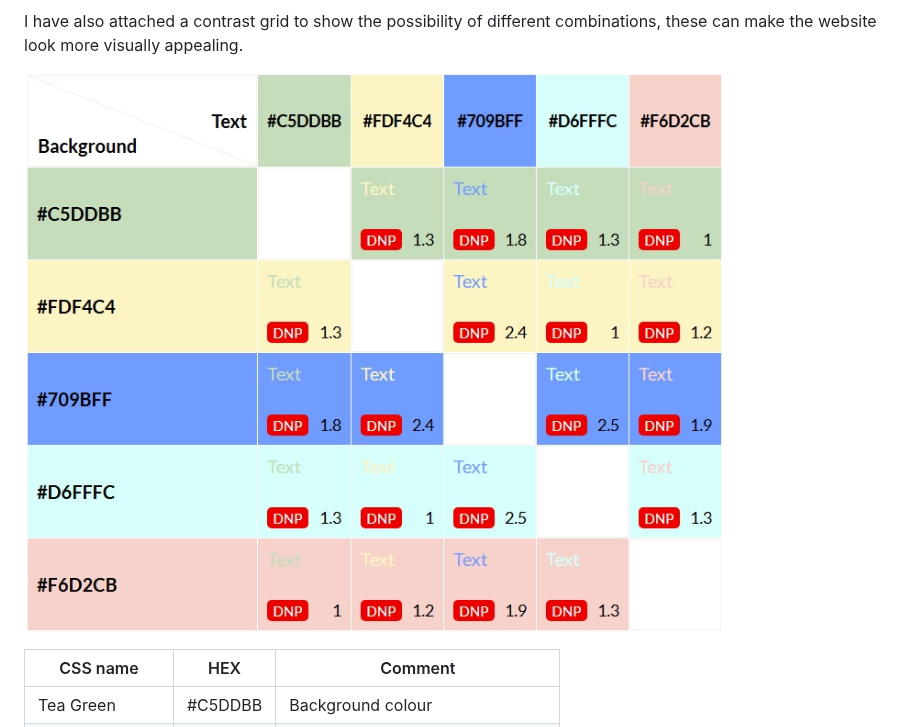
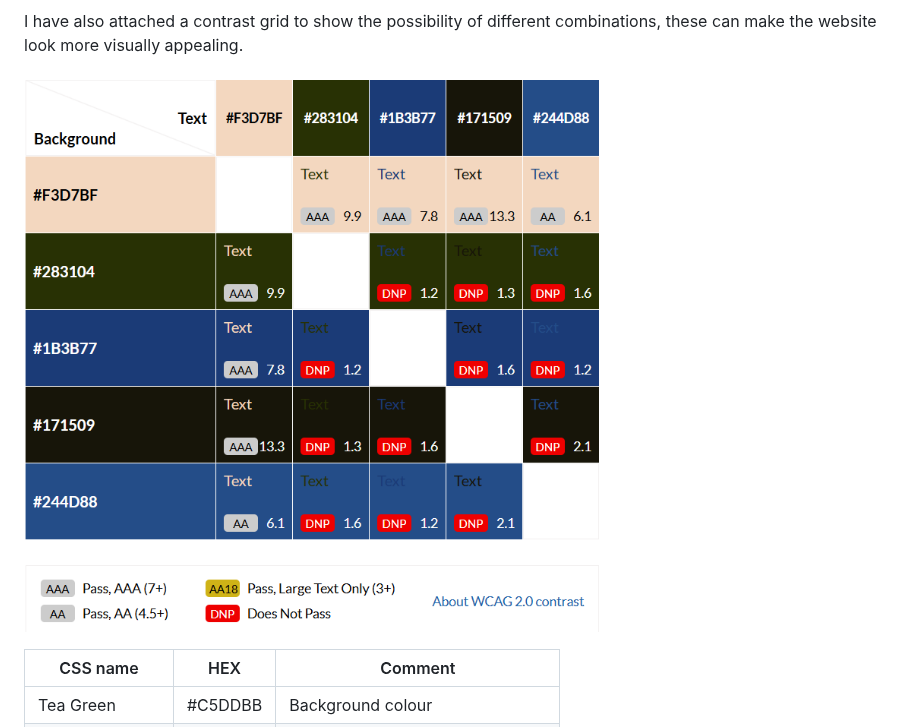
Before and after one commit to Mikej87/Tioman-Island, a Markdown page: README.md, the part around one of its changes. Rendered like a GitHub page.

Commit message:
Update README.md
changed images for colour palette

```diff
--- a/README.md
+++ b/README.md
@@ -73,7 +73,7 @@ The colour scheme chosen based on the background image. All the colours are trop
 I have also attached a contrast grid to show the possibility of different combinations, these can make the website look
 more visually appealing.
 
-![Contrast Grid](assets/images/Contrastgrid.jpeg)
+![Contrast Grid](assets/images/contrastgrid.png)
 
 | CSS name | HEX    | Comment           |
 | -------- | ------ | ----------------- |
```
Also changed, not shown: other parts of README.md (+1 -1 lines).
